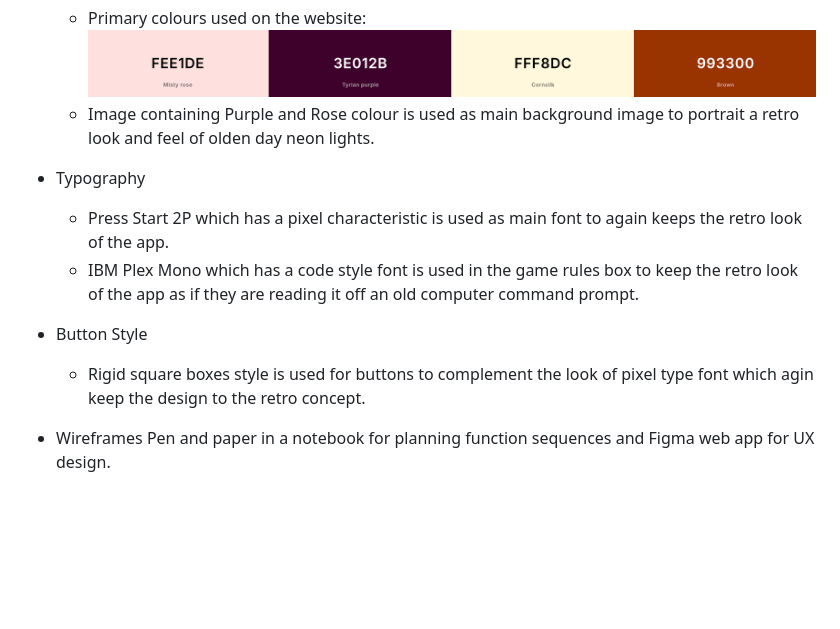
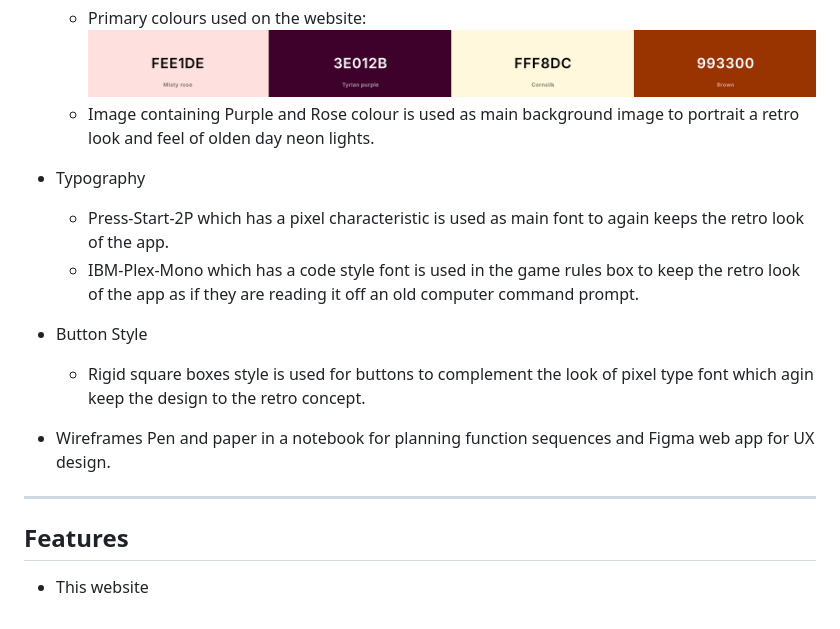
Before and after one commit to Whon1980-DL/shut-the-box-game, a Markdown page: README.md, the part around the change printed below. GitHub-like rendering; blank space fills up the shorter version.

Commit message:
Add features heading section

```diff
--- a/README.md
+++ b/README.md
@@ -47,11 +49,17 @@ During game play messages are alert to help guid players through the game. Reset
     * Image containing Purple and Rose colour is used as main background image to portrait a retro look and feel of olden day neon lights.
 
 * Typography
-    * Press Start 2P which has a pixel characteristic is used as main font to again keeps the retro look of the app.
-    * IBM Plex Mono which has a code style font is used in the game rules box to keep the retro look of the app as if they are reading it off an old computer command prompt.
+    * Press-Start-2P which has a pixel characteristic is used as main font to again keeps the retro look of the app.
+    * IBM-Plex-Mono which has a code style font is used in the game rules box to keep the retro look of the app as if they are reading it off an old computer command prompt.
 
 * Button Style
     * Rigid square boxes style is used for buttons to complement the look of pixel type font which agin keep the design to the retro concept.
 
 * Wireframes
     Pen and paper in a notebook for planning function sequences and Figma web app for UX design.
+
+- - -
+
+## Features
+
+* This website
```
Also changed, not shown: other parts of README.md (+2 -0 lines).
